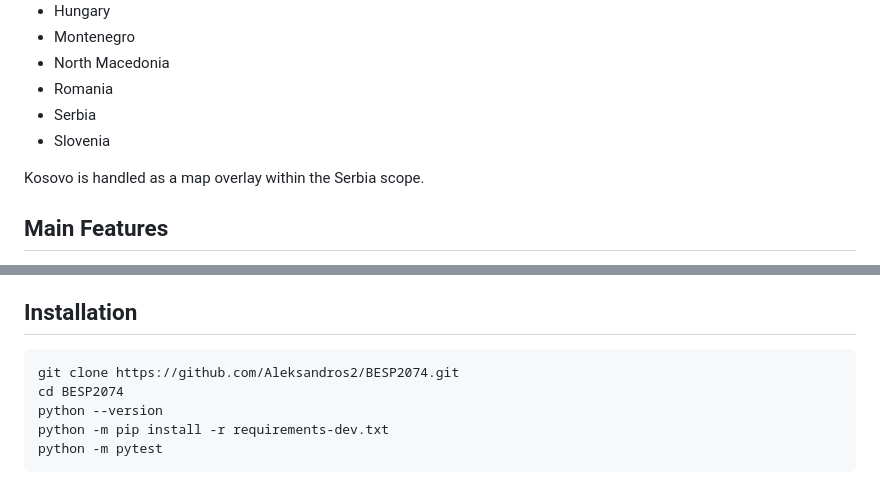
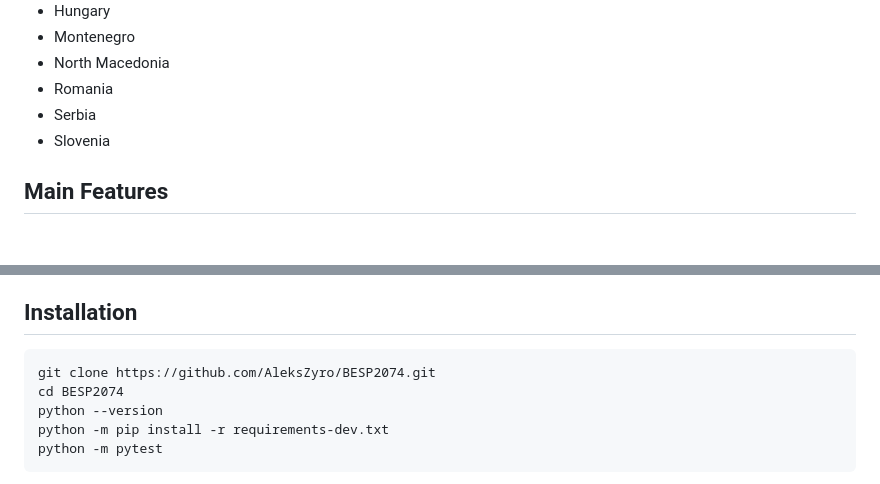
Before and after one commit to AleksZyro/BESP2074, a Markdown page: README_EN.md, 2 parts joined by grey strips. Drawn GitHub-style; blank space fills up the shorter version.

````diff
--- a/README_EN.md
+++ b/README_EN.md
@@ -26,8 +26,6 @@ The project covers eleven countries:
 - Serbia
 - Slovenia
 
-Kosovo is handled as a map overlay within the Serbia scope.
-
 ## Main Features
 
 - Python simulation model with country, region, and state indicators.
@@ -48,7 +46,7 @@ Kosovo is handled as a map overlay within the Serbia scope.
 ## Installation
 
 ```powershell
-git clone https://github.com/Aleksandros2/BESP2074.git
+git clone https://github.com/AleksZyro/BESP2074.git
 cd BESP2074
 python --version
 python -m pip install -r requirements-dev.txt
````
Also changed, not shown: README.md (+11 -13 lines).
